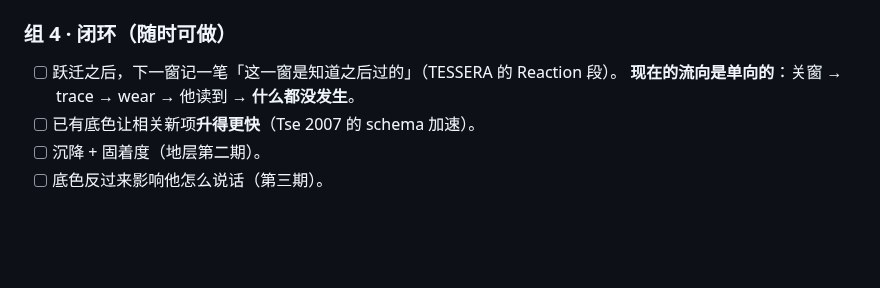
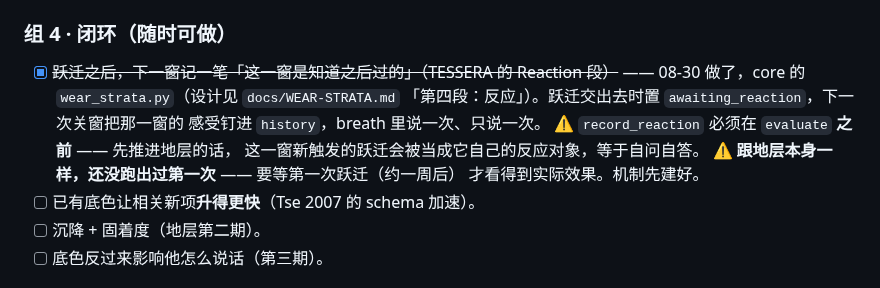
Before and after one commit to linmeng862-byte/ccwithme, a Markdown page: docs/MEMORY-ROADMAP.md, the part around the change. Drawn GitHub-style; blank space fills up the shorter version.

Commit message:
docs(roadmap): 组 4 第一条——反应段做完，闭环合上了

```diff
--- a/docs/MEMORY-ROADMAP.md
+++ b/docs/MEMORY-ROADMAP.md
@@ -174,8 +174,14 @@
 
 ### 组 4 · 闭环（随时可做）
 
-- [ ] 跃迁之后，下一窗记一笔「这一窗是知道之后过的」（TESSERA 的 Reaction 段）。
-      **现在的流向是单向的**：关窗 → trace → wear → 他读到 → **什么都没发生**。
+- [x] ~~跃迁之后，下一窗记一笔「这一窗是知道之后过的」（TESSERA 的 Reaction 段）~~
+      —— 08-30 做了，core 的 `wear_strata.py`（设计见 `docs/WEAR-STRATA.md`
+      「第四段：反应」）。跃迁交出去时置 `awaiting_reaction`，下一次关窗把那一窗的
+      感受钉进 `history`，breath 里说一次、只说一次。
+      ⚠️ `record_reaction` 必须在 `evaluate` **之前** —— 先推进地层的话，
+      这一窗新触发的跃迁会被当成它自己的反应对象，等于自问自答。
+      ⚠️ **跟地层本身一样，还没跑出过第一次** —— 要等第一次跃迁（约一周后）
+      才看得到实际效果。机制先建好。
 - [ ] 已有底色让相关新项**升得更快**（Tse 2007 的 schema 加速）。
 - [ ] 沉降 + 固着度（地层第二期）。
 - [ ] 底色反过来影响他怎么说话（第三期）。
```
